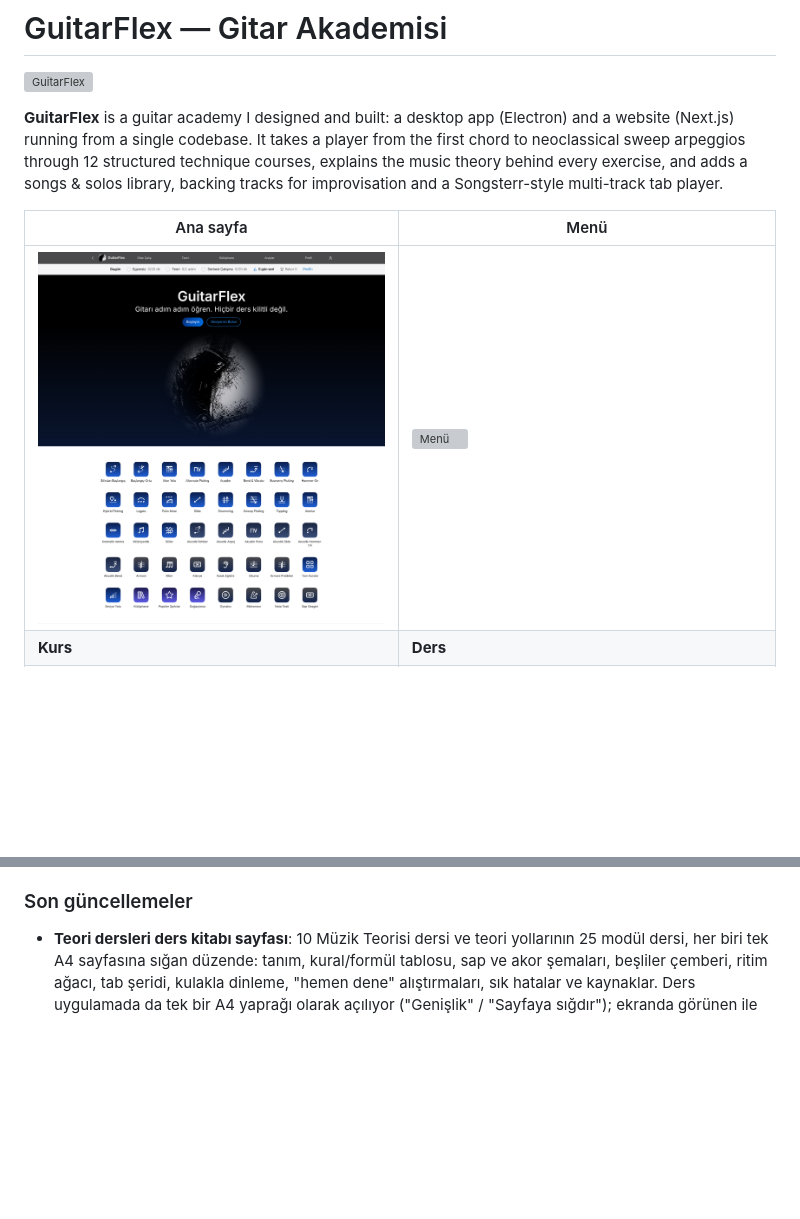
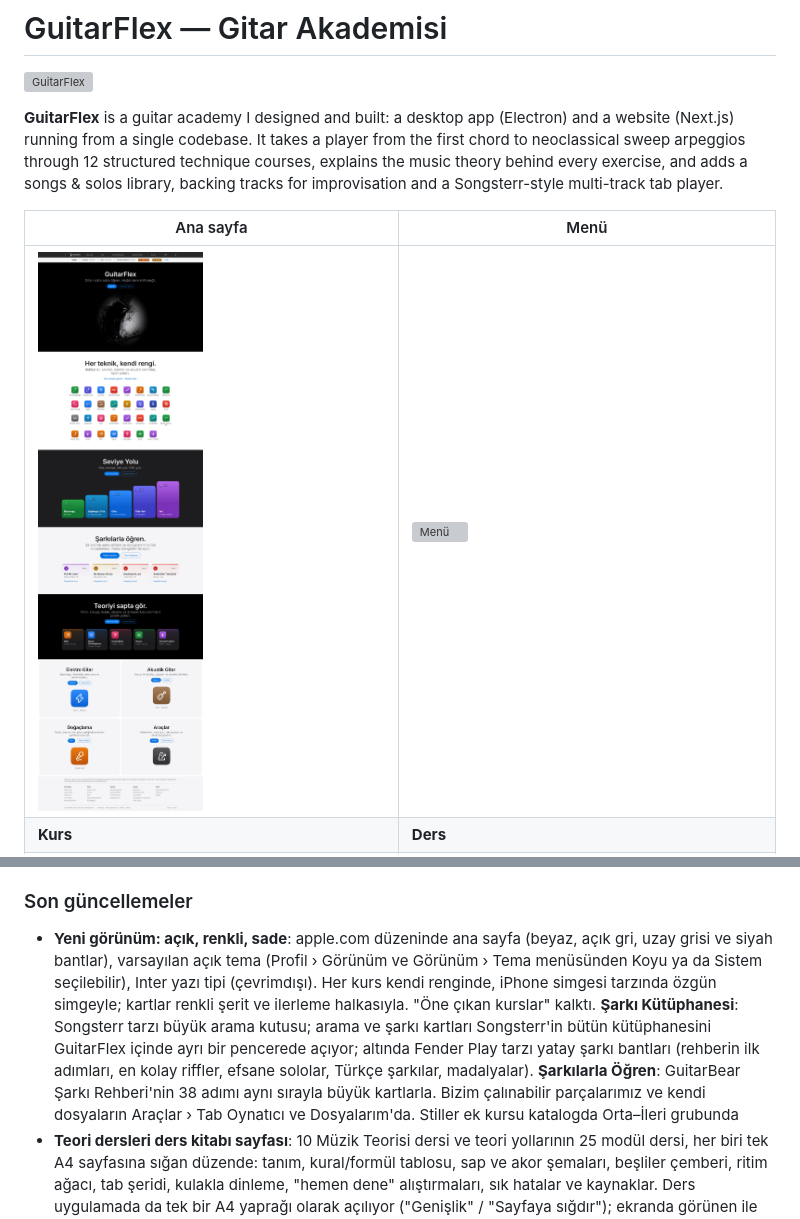
Before and after one commit to TheDifference-dev/GuitarFlex, a Markdown page: README.md, 2 parts joined by grey strips. Rendered like a GitHub page; pictures changed too: docs/ekran/ana-sayfa.png; blank space fills up the shorter version; grey boxes are pictures that could not be loaded.

Commit message:
README: yeni açık renkli görünüm, Şarkı Kütüphanesi ve Şarkılarla Öğren; güncel ekran görüntüleri
Co-Authored-By: Claude Opus 5.5 <noreply@anthropic.com>
Claude-Session: https://claude.ai/code/session_01M9vcoovcEPR1mPTKaBCYF4

```diff
--- a/README.md
+++ b/README.md
@@ -73,6 +73,7 @@ Masaüstü uygulaması ve web sitesi aynı koddan çalışır.
 
 ### Son güncellemeler
 
+- **Yeni görünüm: açık, renkli, sade**: apple.com düzeninde ana sayfa (beyaz, açık gri, uzay grisi ve siyah bantlar), varsayılan açık tema (Profil › Görünüm ve Görünüm › Tema menüsünden Koyu ya da Sistem seçilebilir), Inter yazı tipi (çevrimdışı). Her kurs kendi renginde, iPhone simgesi tarzında özgün simgeyle; kartlar renkli şerit ve ilerleme halkasıyla. "Öne çıkan kurslar" kalktı. **Şarkı Kütüphanesi**: Songsterr tarzı büyük arama kutusu; arama ve şarkı kartları Songsterr'in bütün kütüphanesini GuitarFlex içinde ayrı bir pencerede açıyor; altında Fender Play tarzı yatay şarkı bantları (rehberin ilk adımları, en kolay riffler, efsane sololar, Türkçe şarkılar, madalyalar). **Şarkılarla Öğren**: GuitarBear Şarkı Rehberi'nin 38 adımı aynı sırayla büyük kartlarla. Bizim çalınabilir parçalarımız ve kendi dosyaların Araçlar › Tab Oynatıcı ve Dosyalarım'da. Stiller ek kursu katalogda Orta–İleri grubunda
 - **Teori dersleri ders kitabı sayfası**: 10 Müzik Teorisi dersi ve teori yollarının 25 modül dersi, her biri tek A4 sayfasına sığan düzende: tanım, kural/formül tablosu, sap ve akor şemaları, beşliler çemberi, ritim ağacı, tab şeridi, kulakla dinleme, "hemen dene" alıştırmaları, sık hatalar ve kaynaklar. Ders uygulamada da tek bir A4 yaprağı olarak açılıyor ("Genişlik" / "Sayfaya sığdır"); ekranda görünen ile PDF aynı. Her derste "Yazdır / PDF" düğmesi; notalar, aralıklar ve akor şekilleri bağımsız bir betikle doğrulanıyor (4007 denetim)
 - **Teori yolları GuitarBear yapısında**: Ritim (9 bölüm, 70 adım), Klavye Görselleştirme (11/84), Kulak Eğitimi (9/60) ve Armoni (5 bölüm, 11 pratik) bölüm, adım, seviye, soru sayısı ve geçme eşiğiyle GuitarBear'deki sırada; soru türleri buna göre ayarlandı (ritimde yazım seçme + metronomla geri vurma, klavyede adlandırma/bulma). GuitarFlex'e özgü bölümler (Triad Çevrimleri, Drop 2, Melodi ve Akor Kökü Geri Çalma, İkincil Dominantlar, ii–V–I, Akor-Gam Eşleme) aynı sayfada ayrı "Ek bölümler" alanında; eski ilerleme kayıtları yeni kodlara otomatik taşınıyor
 - **Teori yollarında kilit kalktı**: Ritim, Klavye, Kulak, Armoni ve Okuma yollarındaki bütün adımlar her zaman açık; sıra yalnız öneri. GuitarBear'den gelen derslerin ilk kısımlarındaki birkaç açık hata (başka tele geçen bağ, sol ele çok yakın tap, tap'e bağla varan hammer-on) düzeltildi
```
Also changed, not shown: 1 other file.
